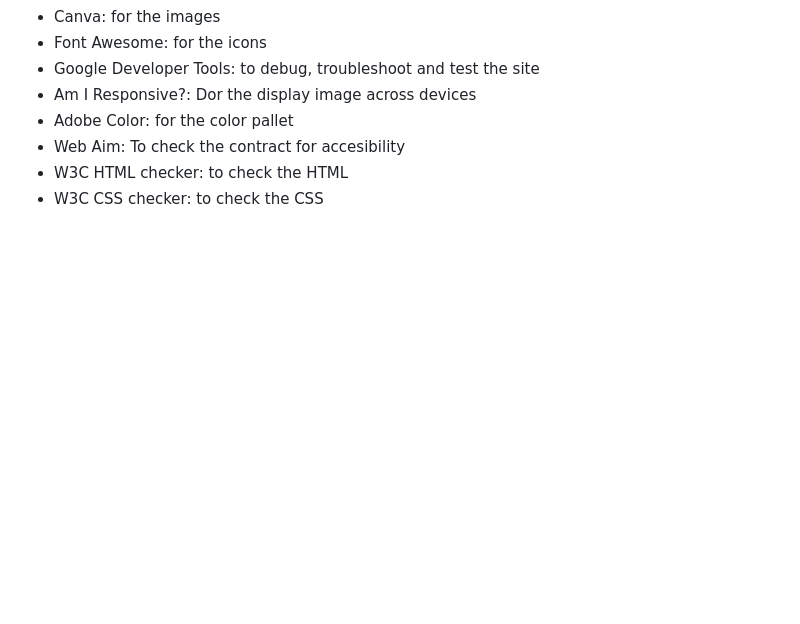
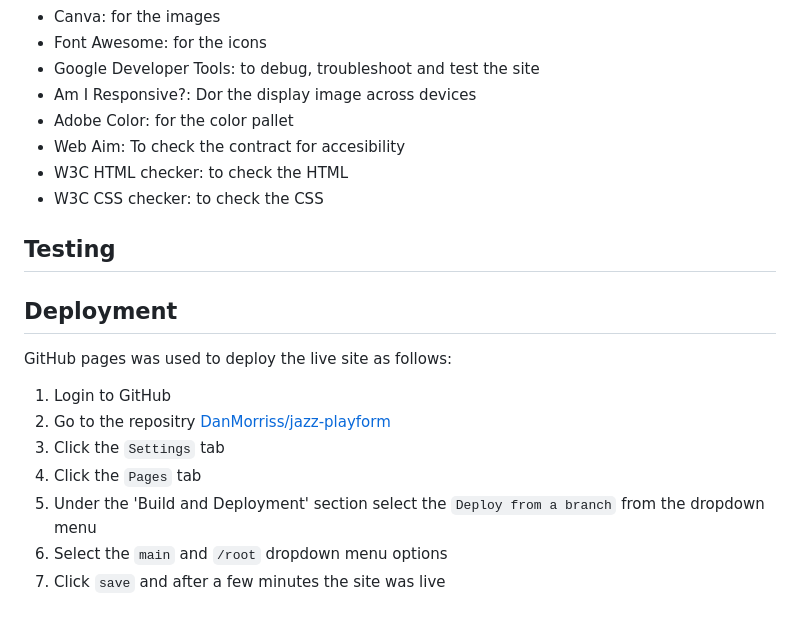
Before and after one commit to DanMorriss/jazz-platform, a Markdown page: README.md, the part around the change. GitHub-like rendering; blank space fills up the shorter version.

Commit message:
add deployment and testing sections to readme

```diff
--- a/README.md
+++ b/README.md
@@ -206,3 +206,17 @@ While designing and coding the site I have tried to be as consious about the usa
 - Web Aim: To check the contract for accesibility
 - W3C HTML checker: to check the HTML
 - W3C CSS checker: to check the CSS
+
+## Testing
+
+
+## Deployment
+
+GitHub pages was used to deploy the live site as follows:
+1. Login to GitHub
+2. Go to the repositry [DanMorriss/jazz-playform](https://github.com/DanMorriss/jazz-platform)
+3. Click the `Settings` tab
+4. Click the `Pages` tab
+5. Under the 'Build and Deployment' section select the `Deploy from a branch` from the dropdown menu
+6. Select the `main` and `/root` dropdown menu options
+7. Click `save` and after a few minutes the site was live
```
